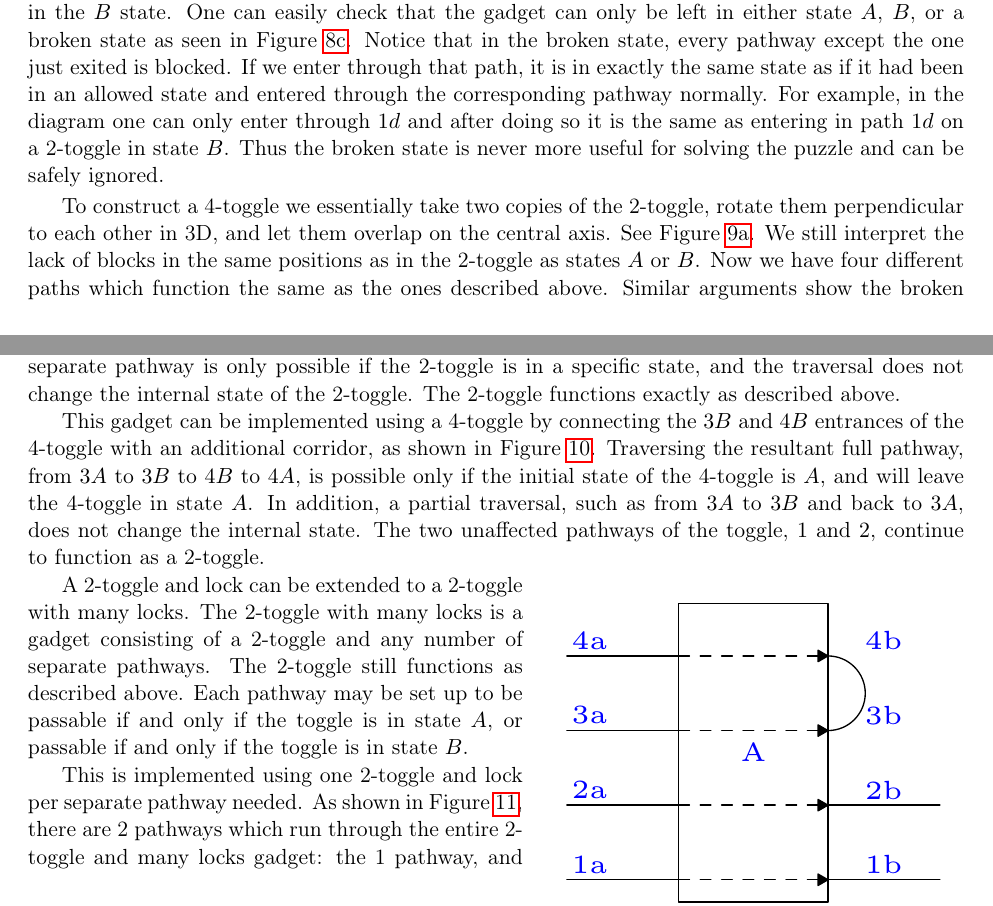
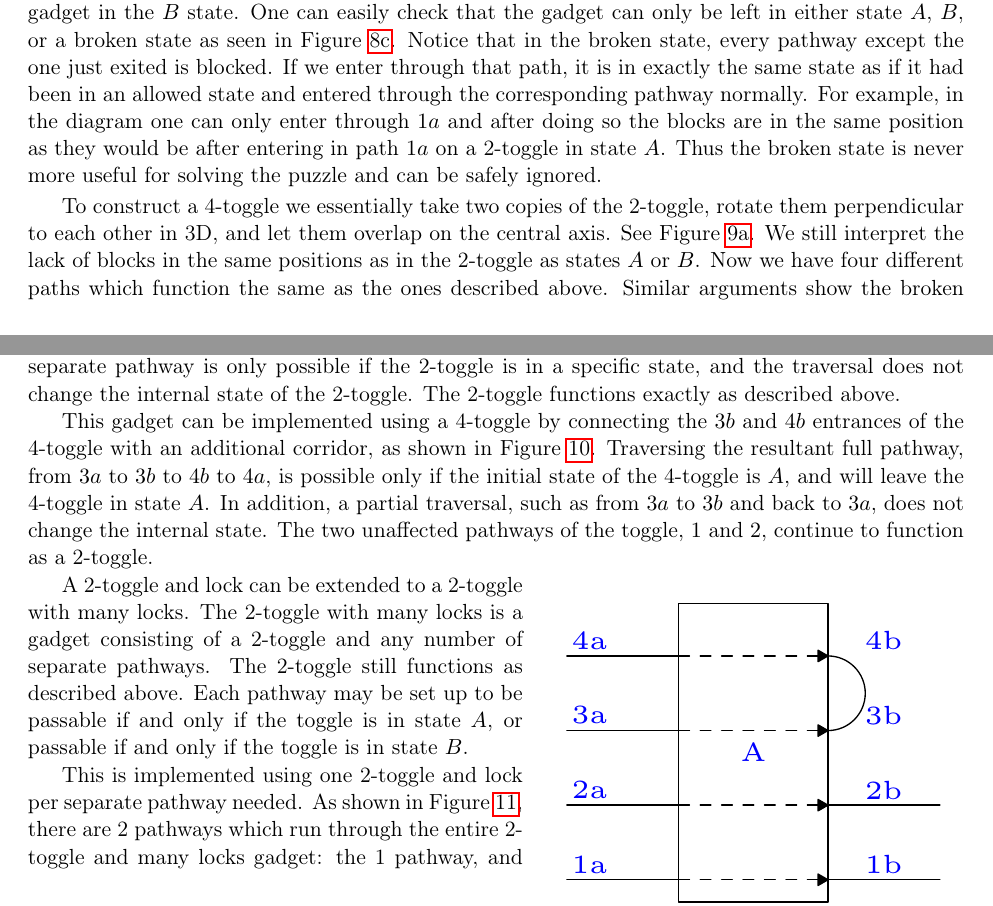
Before and after one commit to isaacg1/Push-Pull, a LaTeX paper (current/PushPullPaper.tex, which reads current/pushpull3d.tex): two parts of pages 9 and 10 of 16, joined at a grey line, cut so that both start at the same text. Compiled offline with pdfLaTeX.

Commit message:
Small improvements

```diff
--- a/current/pushpull3d.tex
+++ b/current/pushpull3d.tex
@@ -56,7 +56,7 @@ We define an $n$-toggle to be a gadget which has $n$ internal pathways and can b
     \caption{2-Toggles constructed in a push-pull block puzzle.}
 \end{figure}
 
-Figure~\ref{fig:2toggleA} acts as a 2-toggle. The locations $1a$, $1d$, $2a$, and $2d$, are all entrances and exits to the 2-toggle, while $1b$ connects directly to $1c$, and $2b$ connects directly to $2c$. Notice that there is a single block missing from the ring of eight blocks. When the missing block is on top, as diagrammed, it will represent state $A$, and when it is on the opposite side, we call it state $B$. Notice that in state $A$, it is impossible to enter through entries $1d$ or $2d$. When we enter in the $1a$ or $2a$ sides, we can follow the moves in the series of diagrams to exit the corresponding $1d$ or $2d$ side, leaving the gadget in the $B$ state. One can easily check that the gadget can only be left in either state $A$, $B$, or a broken state as seen in Figure~\ref{fig:broken2toggle}. Notice that in the broken state, every pathway except the one just exited is blocked. If we enter through that path, it is in exactly the same state as if it had been in an allowed state and entered through the corresponding pathway normally. For example, in the diagram one can only enter through $1d$ and after doing so it is the same as entering in path $1d$ on a 2-toggle in state $B$. Thus the broken state is never more useful for solving the puzzle and can be safely ignored.
+Figure~\ref{fig:2toggleA} acts as a 2-toggle. The locations $1a$, $1d$, $2a$, and $2d$, are all entrances and exits to the 2-toggle, while $1b$ connects directly to $1c$, and $2b$ connects directly to $2c$. Notice that there is a single block missing from the ring of eight blocks. When the missing block is on top, as diagrammed, it will represent state $A$, and when it is on the opposite side, we call it state $B$. Notice that in state $A$, it is impossible to enter through entries $1d$ or $2d$. When we enter in the $1a$ or $2a$ sides, we can follow the moves in the series of diagrams to exit the corresponding $1d$ or $2d$ side, leaving the gadget in the $B$ state. One can easily check that the gadget can only be left in either state $A$, $B$, or a broken state as seen in Figure~\ref{fig:broken2toggle}. Notice that in the broken state, every pathway except the one just exited is blocked. If we enter through that path, it is in exactly the same state as if it had been in an allowed state and entered through the corresponding pathway normally. For example, in the diagram one can only enter through $1a$ and after doing so the blocks are in the same position as they would be after entering in path $1a$ on a 2-toggle in state $A$. Thus the broken state is never more useful for solving the puzzle and can be safely ignored.
 
 \begin{figure}[!ht]
   \centering
@@ -85,10 +85,10 @@ A 2-toggle and lock is a gadget consisting of a 2-toggle and a separate pathway.
 as described above.
 
 This gadget can be implemented using a 4-toggle by
-connecting the $3B$ and $4B$ entrances of the 4-toggle with an additional corridor, as shown in Figure~\ref{fig:LockA}.
-Traversing the resultant full pathway, from $3A$ to $3B$ to $4B$ to $4A$, is possible only if the initial
+connecting the $3b$ and $4b$ entrances of the 4-toggle with an additional corridor, as shown in Figure~\ref{fig:LockA}.
+Traversing the resultant full pathway, from $3a$ to $3b$ to $4b$ to $4a$, is possible only if the initial
 state of the 4-toggle is $A$, and will leave the 4-toggle in state $A$. In addition, a partial traversal,
-such as from $3A$ to $3B$ and back to $3A$, does not change the internal state. The two unaffected
+such as from $3a$ to $3b$ and back to $3a$, does not change the internal state. The two unaffected
 pathways of the toggle, $1$ and $2$, continue to function as a 2-toggle.
 
 \begin{wrapfigure}{r}{0.45\textwidth}
```
